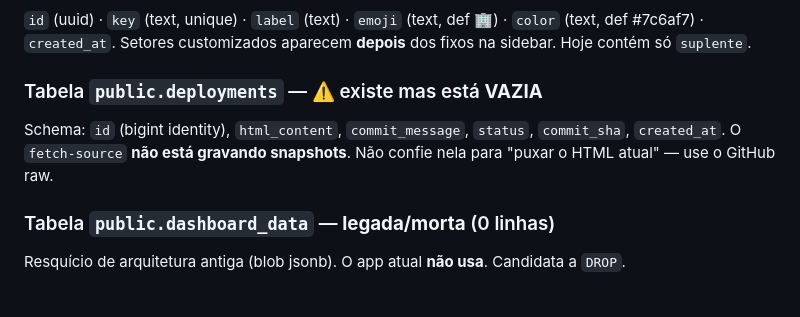
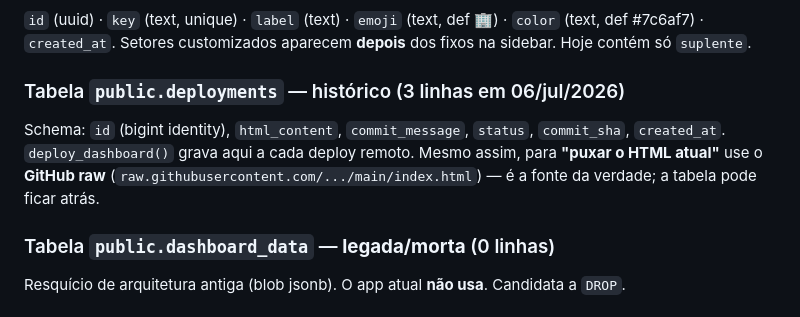
Before and after one commit to MaloryGabrielOxePay/central-de-tarefas, a Markdown page: CLAUDE.md, the part around the change. Drawn GitHub-style.

```diff
--- a/CLAUDE.md
+++ b/CLAUDE.md
@@ -98,10 +98,10 @@ O conector Supabase global (`~/.mcp.json`, server `supabase`) está **pinado no
 `id` (uuid) · `key` (text, unique) · `label` (text) · `emoji` (text, def 🏢) · `color` (text, def #7c6af7) · `created_at`.
 Setores customizados aparecem **depois** dos fixos na sidebar. Hoje contém só `suplente`.
 
-### Tabela `public.deployments` — ⚠️ existe mas está **VAZIA**
+### Tabela `public.deployments` — histórico (3 linhas em 06/jul/2026)
 
 Schema: `id` (bigint identity), `html_content`, `commit_message`, `status`, `commit_sha`, `created_at`.
-O `fetch-source` **não está gravando snapshots**. Não confie nela para "puxar o HTML atual" — use o GitHub raw.
+`deploy_dashboard()` grava aqui a cada deploy remoto. Mesmo assim, para **"puxar o HTML atual"** use o **GitHub raw** (`raw.githubusercontent.com/.../main/index.html`) — é a fonte da verdade; a tabela pode ficar atrás.
 
 ### Tabela `public.dashboard_data` — **legada/morta** (0 linhas)
 
```
Also changed, not shown: Instrucoes-Projeto-ClaudeAI.md (added, +163 -0 lines), SETUP-Espaco-ClaudeAI.md (added, +84 -0 lines).
